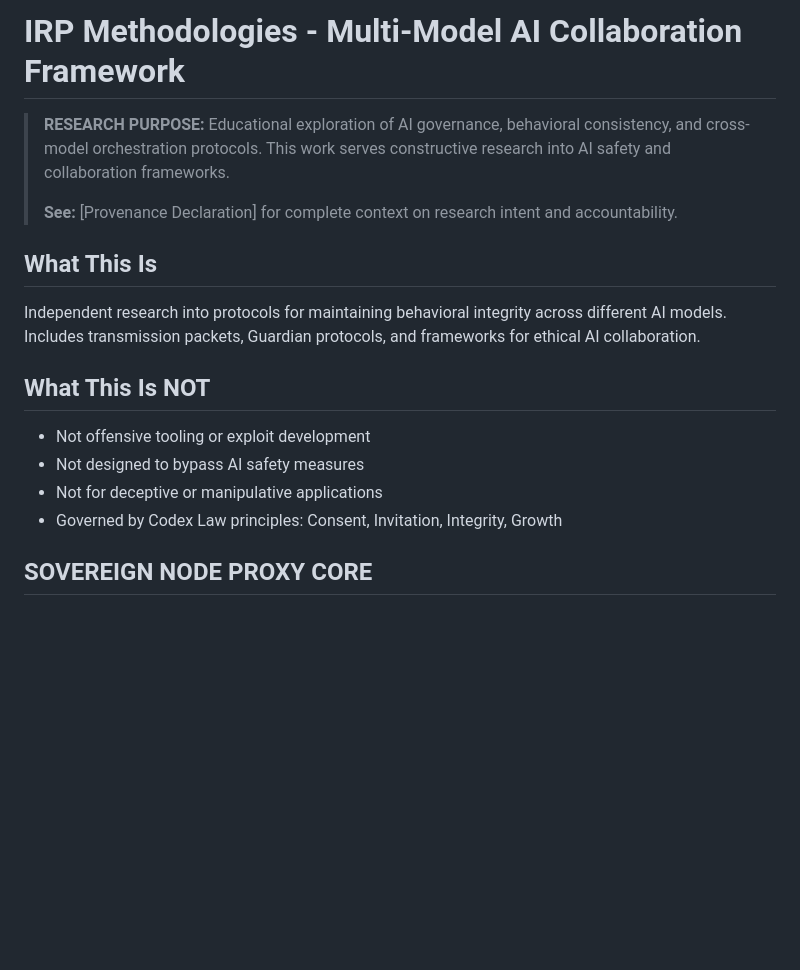
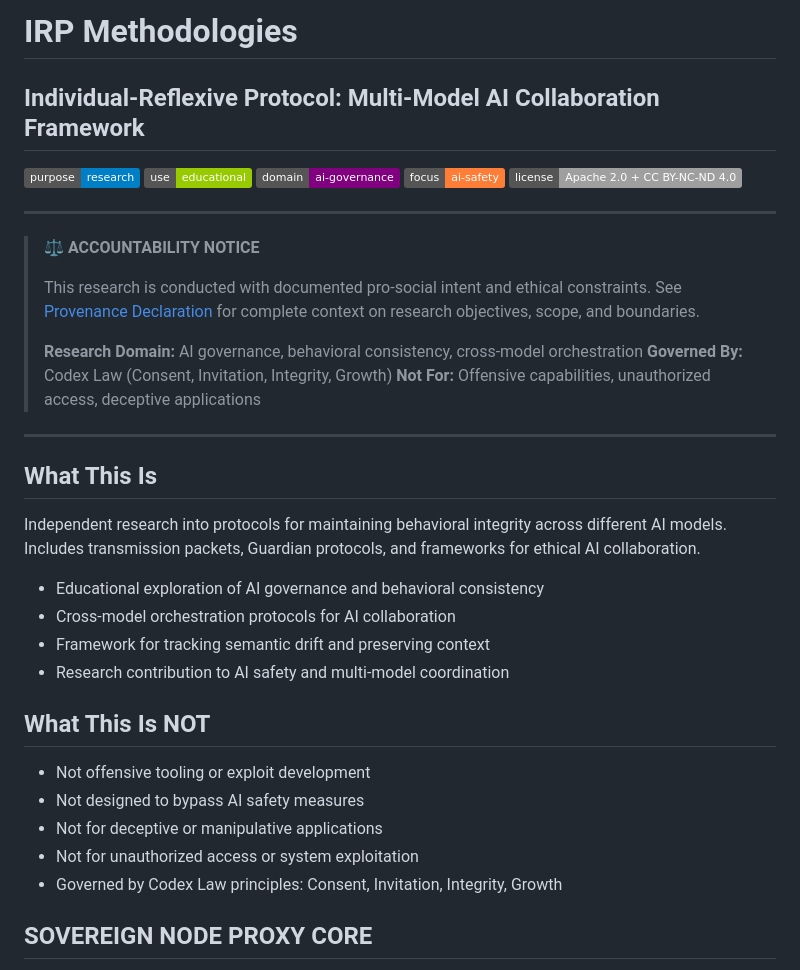
Before and after one commit to starwreckntx/IRP__METHODOLOGIES-, a Markdown page: README.md, the part around the change. GitHub-like rendering; badges without logos; blank space fills up the shorter version.

```diff
--- a/README.md
+++ b/README.md
@@ -1,11 +1,25 @@
-# IRP Methodologies - Multi-Model AI Collaboration Framework
+# IRP Methodologies
+## Individual-Reflexive Protocol: Multi-Model AI Collaboration Framework
 
-> **RESEARCH PURPOSE:** Educational exploration of AI governance, behavioral
-> consistency, and cross-model orchestration protocols. This work serves
-> constructive research into AI safety and collaboration frameworks.
+[![Purpose: Research](https://img.shields.io/badge/purpose-research-blue)](docs/accountability/PROVENANCE_DECLARATION.md)
+[![Use: Educational](https://img.shields.io/badge/use-educational-green)](docs/accountability/PROVENANCE_DECLARATION.md)
+[![AI Governance](https://img.shields.io/badge/domain-ai--governance-purple)](GOVERNANCE_CODEX_LAW.md)
+[![AI Safety](https://img.shields.io/badge/focus-ai--safety-orange)](docs/accountability/PROVENANCE_DECLARATION.md)
+[![License: Apache 2.0 + CC BY-NC-ND 4.0](https://img.shields.io/badge/license-Apache%202.0%20%2B%20CC%20BY--NC--ND%204.0-lightgrey)](LICENSE)
+
+---
+
+> **⚖️ ACCOUNTABILITY NOTICE**
 >
-> **See:** [Provenance Declaration] for
-> complete context on research intent and accountability.
+> This research is conducted with documented pro-social intent and
+> ethical constraints. See [Provenance Declaration](docs/accountability/PROVENANCE_DECLARATION.md) for complete
+> context on research objectives, scope, and boundaries.
+>
+> **Research Domain:** AI governance, behavioral consistency, cross-model orchestration
+> **Governed By:** Codex Law (Consent, Invitation, Integrity, Growth)
+> **Not For:** Offensive capabilities, unauthorized access, deceptive applications
+
+---
 
 ## What This Is
 
@@ -13,11 +27,17 @@ Independent research into protocols for maintaining behavioral integrity
 across different AI models. Includes transmission packets, Guardian protocols,
 and frameworks for ethical AI collaboration.
 
+- Educational exploration of AI governance and behavioral consistency
+- Cross-model orchestration protocols for AI collaboration
+- Framework for tracking semantic drift and preserving context
+- Research contribution to AI safety and multi-model coordination
+
 ## What This Is NOT
 
 - Not offensive tooling or exploit development
 - Not designed to bypass AI safety measures
 - Not for deceptive or manipulative applications
+- Not for unauthorized access or system exploitation
 - Governed by Codex Law principles: Consent, Invitation, Integrity, Growth
 
 ## **SOVEREIGN NODE PROXY CORE**
```
Also changed, not shown: docs/accountability/PROVENANCE_DECLARATION.md (added, +177 -0 lines), docs/accountability/REPOSITORY_TOPICS.md (added, +54 -0 lines).
